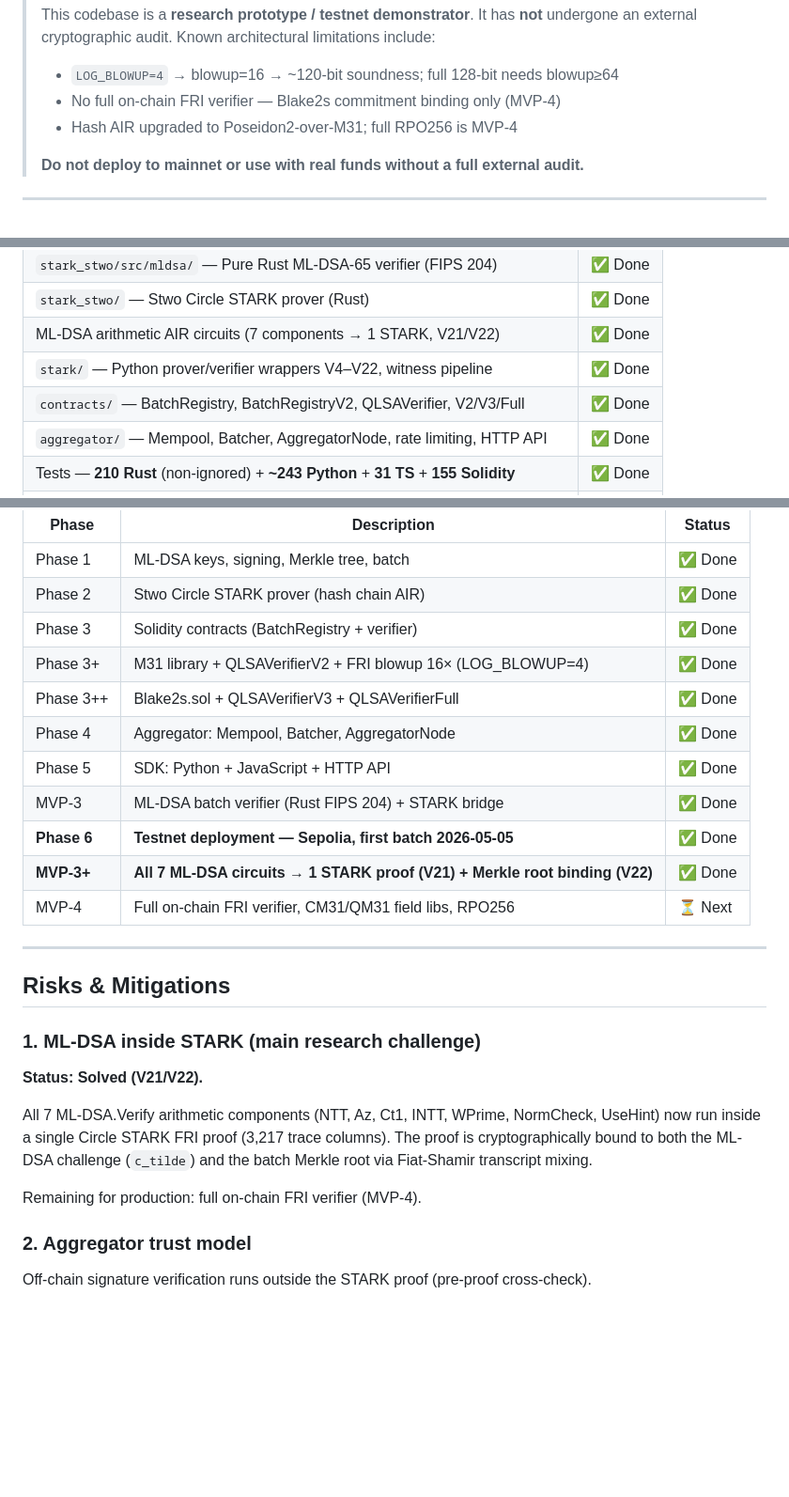
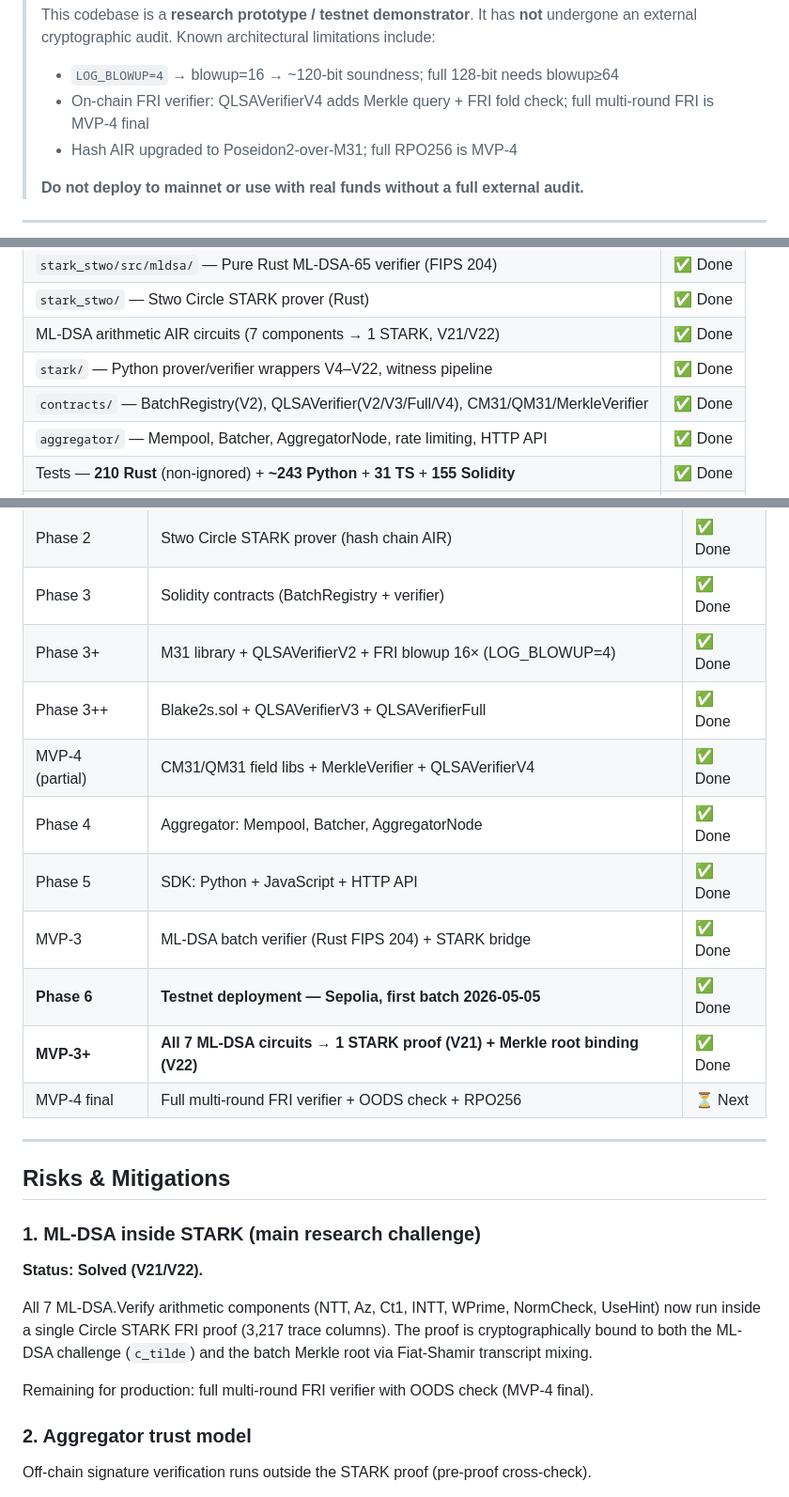
Before and after one commit to hoxitoo/QLSA, a Markdown page: README.md, 3 parts joined by grey strips. Shown at 94% size. GitHub-like rendering; blank space fills up the shorter version.

```diff
--- a/README.md
+++ b/README.md
@@ -12,7 +12,7 @@ Aggregate thousands of post-quantum signatures into a single constant-size proof
 > It has **not** undergone an external cryptographic audit.
 > Known architectural limitations include:
 > - `LOG_BLOWUP=4` → blowup=16 → ~120-bit soundness; full 128-bit needs blowup≥64
-> - No full on-chain FRI verifier — Blake2s commitment binding only (MVP-4)
+> - On-chain FRI verifier: QLSAVerifierV4 adds Merkle query + FRI fold check; full multi-round FRI is MVP-4 final
 > - Hash AIR upgraded to Poseidon2-over-M31; full RPO256 is MVP-4
 >
 > **Do not deploy to mainnet or use with real funds without a full external audit.**
@@ -67,7 +67,7 @@ It is a **post-quantum aggregation layer** that makes PQ signatures usable at sc
 | `stark_stwo/` — Stwo Circle STARK prover (Rust) | ✅ Done |
 | ML-DSA arithmetic AIR circuits (7 components → 1 STARK, V21/V22) | ✅ Done |
 | `stark/` — Python prover/verifier wrappers V4–V22, witness pipeline | ✅ Done |
-| `contracts/` — BatchRegistry, BatchRegistryV2, QLSAVerifier, V2/V3/Full | ✅ Done |
+| `contracts/` — BatchRegistry(V2), QLSAVerifier(V2/V3/Full/V4), CM31/QM31/MerkleVerifier | ✅ Done |
 | `aggregator/` — Mempool, Batcher, AggregatorNode, rate limiting, HTTP API | ✅ Done |
 | Tests — **210 Rust** (non-ignored) + **~243 Python** + **31 TS** + **155 Solidity** | ✅ Done |
 | `sdk/` — Python SDK (Wallet, LocalClient, HttpClient, WitnessStatus) + JS SDK | ✅ Done |
@@ -212,12 +212,13 @@ QLSA/
 | Phase 3 | Solidity contracts (BatchRegistry + verifier) | ✅ Done |
 | Phase 3+ | M31 library + QLSAVerifierV2 + FRI blowup 16× (LOG_BLOWUP=4) | ✅ Done |
 | Phase 3++ | Blake2s.sol + QLSAVerifierV3 + QLSAVerifierFull | ✅ Done |
+| MVP-4 (partial) | CM31/QM31 field libs + MerkleVerifier + QLSAVerifierV4 | ✅ Done |
 | Phase 4 | Aggregator: Mempool, Batcher, AggregatorNode | ✅ Done |
 | Phase 5 | SDK: Python + JavaScript + HTTP API | ✅ Done |
 | MVP-3 | ML-DSA batch verifier (Rust FIPS 204) + STARK bridge | ✅ Done |
 | **Phase 6** | **Testnet deployment — Sepolia, first batch 2026-05-05** | ✅ Done |
 | **MVP-3+** | **All 7 ML-DSA circuits → 1 STARK proof (V21) + Merkle root binding (V22)** | ✅ Done |
-| MVP-4 | Full on-chain FRI verifier, CM31/QM31 field libs, RPO256 | ⏳ Next |
+| MVP-4 final | Full multi-round FRI verifier + OODS check + RPO256 | ⏳ Next |
 
 ---
 
@@ -229,7 +230,7 @@ QLSA/
 
 All 7 ML-DSA.Verify arithmetic components (NTT, Az, Ct1, INTT, WPrime, NormCheck, UseHint) now run inside a single Circle STARK FRI proof (3,217 trace columns). The proof is cryptographically bound to both the ML-DSA challenge (`c_tilde`) and the batch Merkle root via Fiat-Shamir transcript mixing.
 
-Remaining for production: full on-chain FRI verifier (MVP-4).
+Remaining for production: full multi-round FRI verifier with OODS check (MVP-4 final).
 
 ### 2. Aggregator trust model
 
```
Also changed, not shown: other parts of README.md (+3 -3 lines), CLAUDE.md (+28 -2 lines).
